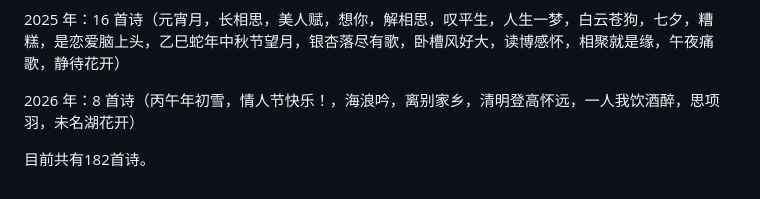
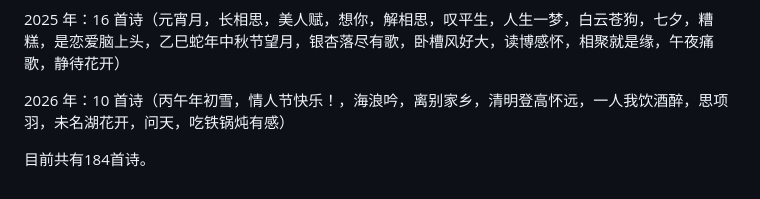
Before and after one commit to yudonglin506311858/Donglin_Poems, a Markdown page: README.md, the part around the change. Rendered like a GitHub page.

```diff
--- a/README.md
+++ b/README.md
@@ -21,7 +21,7 @@
 
 2025 年：16 首诗（元宵月，长相思，美人赋，想你，解相思，叹平生，人生一梦，白云苍狗，七夕，糟糕，是恋爱脑上头，乙巳蛇年中秋节望月，银杏落尽有歌，卧槽风好大，读博感怀，相聚就是缘，午夜痛歌，静待花开）
 
-2026 年：8 首诗（丙午年初雪，情人节快乐！，海浪吟，离别家乡，清明登高怀远，一人我饮酒醉，思项羽，未名湖花开）
+2026 年：10 首诗（丙午年初雪，情人节快乐！，海浪吟，离别家乡，清明登高怀远，一人我饮酒醉，思项羽，未名湖花开，问天，吃铁锅炖有感）
 
 
-目前共有182首诗。
+目前共有184首诗。
```
